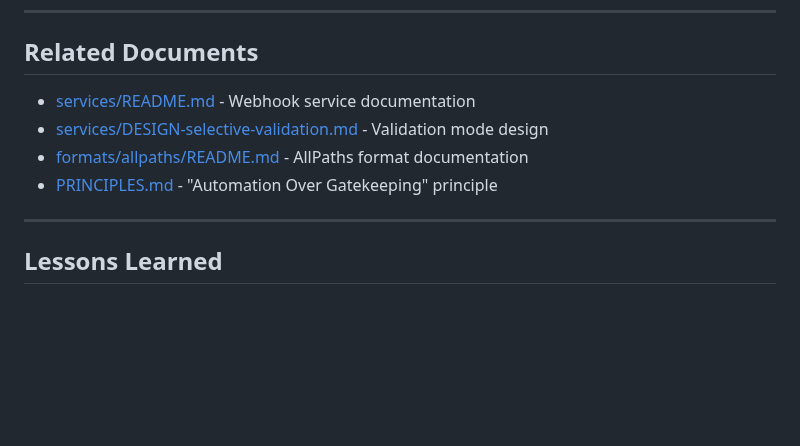
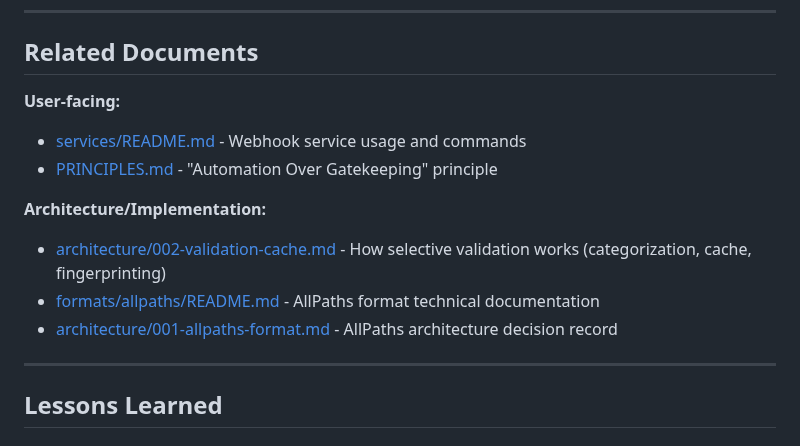
Before and after one commit to michaelansel/NaNoWriMo2025, a Markdown page: features/ai-continuity-checking.md, the part around one of its changes. GitHub-like rendering; blank space fills up the shorter version.

```diff
--- a/features/ai-continuity-checking.md
+++ b/features/ai-continuity-checking.md
@@ -444,10 +466,14 @@ See [architecture/ai-continuity-checking.md](../architecture/ai-continuity-check
 
 ## Related Documents
 
-- [services/README.md](/home/user/NaNoWriMo2025/services/README.md) - Webhook service documentation
-- [services/DESIGN-selective-validation.md](/home/user/NaNoWriMo2025/services/DESIGN-selective-validation.md) - Validation mode design
-- [formats/allpaths/README.md](/home/user/NaNoWriMo2025/formats/allpaths/README.md) - AllPaths format documentation
-- [PRINCIPLES.md](/home/user/NaNoWriMo2025/PRINCIPLES.md) - "Automation Over Gatekeeping" principle
+**User-facing:**
+- [services/README.md](../services/README.md) - Webhook service usage and commands
+- [PRINCIPLES.md](../PRINCIPLES.md) - "Automation Over Gatekeeping" principle
+
+**Architecture/Implementation:**
+- [architecture/002-validation-cache.md](../architecture/002-validation-cache.md) - How selective validation works (categorization, cache, fingerprinting)
+- [formats/allpaths/README.md](../formats/allpaths/README.md) - AllPaths format technical documentation
+- [architecture/001-allpaths-format.md](../architecture/001-allpaths-format.md) - AllPaths architecture decision record
 
 ---
 
```
Also changed, not shown: other parts of features/ai-continuity-checking.md (+31 -9 lines), features/path-validation-cache.md (deleted, +0 -332 lines).
